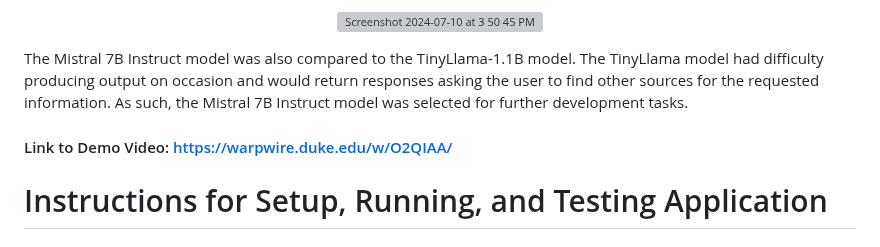
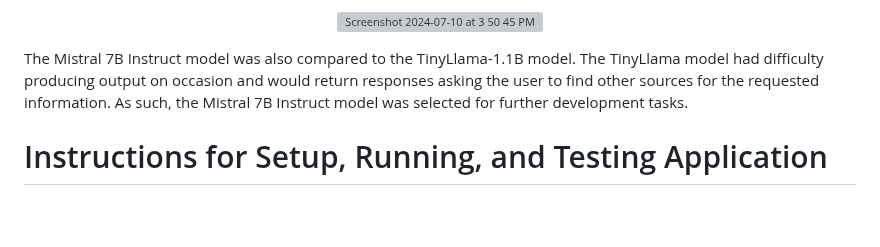
Before and after one commit to jsway1/RetinaRAG, a Markdown page: README.md, the part around the change. Drawn GitHub-style; blank space fills up the shorter version; grey boxes are pictures that could not be loaded.

```diff
--- a/README.md
+++ b/README.md
@@ -27,8 +27,6 @@ The performance of the Mistral 7B Instruct model was evaluated both with and wit
 </p>
 
 The Mistral 7B Instruct model was also compared to the TinyLlama-1.1B	model. The TinyLlama model had difficulty producing output on occasion and would return responses asking the user to find other sources for the requested information. As such, the Mistral 7B Instruct model was selected for further development tasks.
-
-#### Link to Demo Video: https://warpwire.duke.edu/w/O2QIAA/
 
 # Instructions for Setup, Running, and Testing Application
 
```
